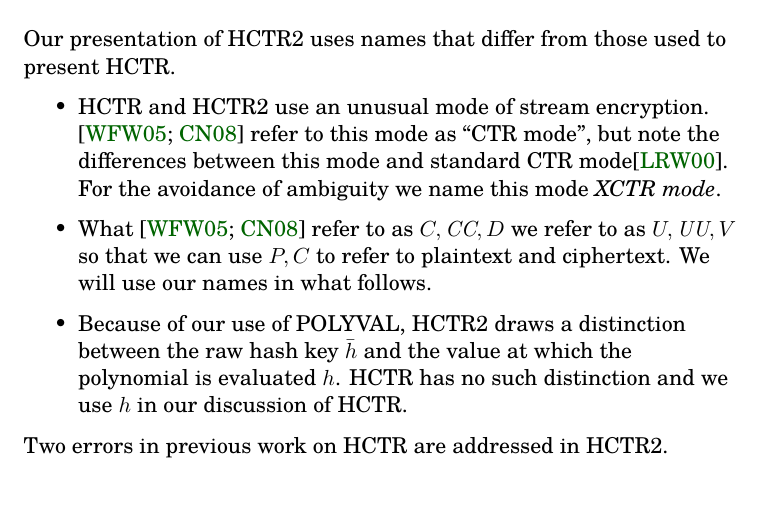
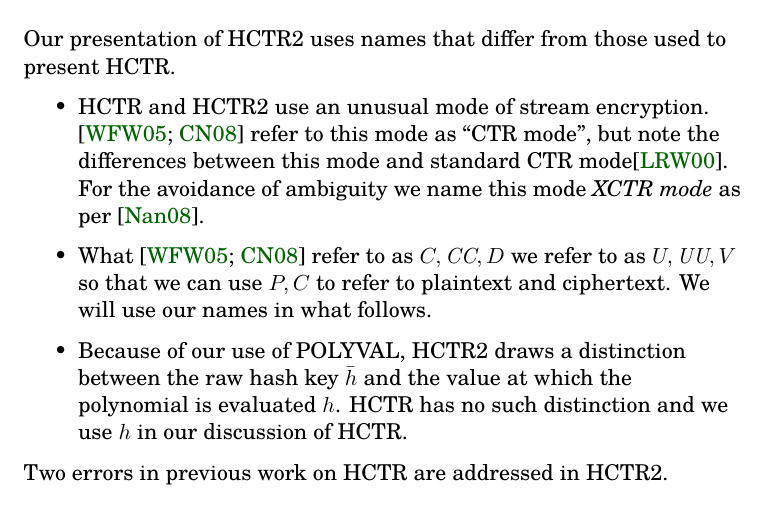
Before and after one commit to google/hctr2, a LaTeX document (paper/hctrissues.tex): part of page 1 of 2, cut so that both start at the same text. Compiled offline with XeLaTeX.

Commit message:
Credit Nandi for the name XCTR

```diff
--- a/paper/hctrissues.tex
+++ b/paper/hctrissues.tex
@@ -20,7 +20,7 @@ names that differ from those used to present HCTR\@.
     but note the differences between this mode and
     standard CTR mode\cite{ctr}.
     For the avoidance of ambiguity
-    we name this mode \emph{XCTR mode}.
+    we name this mode \emph{XCTR mode} as per \cite{hmc}.
     \item What \cite{hctr,hctrquad} refer to as \(C, \mathit{CC}, D\)
     we refer to as \(U, \UU, V\)
     so that we can use \(P, C\) to refer to plaintext and ciphertext.
```
